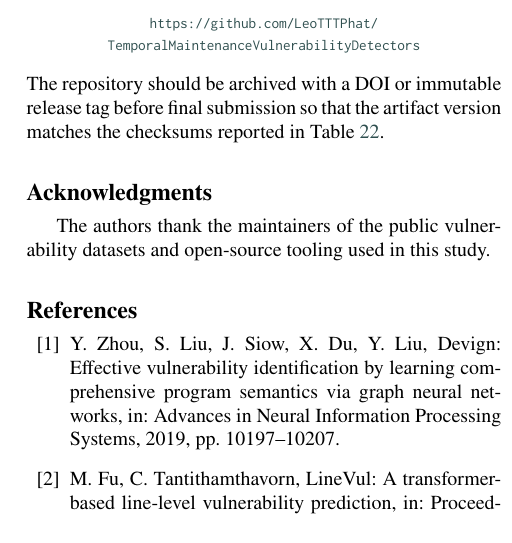
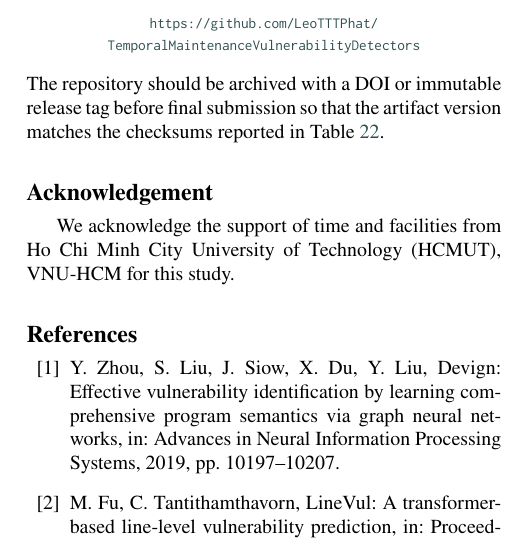
Before and after one commit to LeoTTTPhat/MAINT-VD, a LaTeX paper (paper/ist_submission_detector_aging.tex): part of one column of page 16 of 17, cut so that both start at the same text. Compiled offline with pdfLaTeX.

Commit message:
Update manuscript acknowledgement

```diff
--- a/paper/ist_submission_detector_aging.tex
+++ b/paper/ist_submission_detector_aging.tex
@@ -1825,10 +1825,10 @@ PaperReview AI review snapshot & JSON & d9f6cfde79ea & Manual API export \\
 \end{tabular}
 \end{table*}
 
-\section*{Acknowledgments}
-
-The authors thank the maintainers of the public vulnerability datasets and
-open-source tooling used in this study.
+\section*{Acknowledgement}
+
+We acknowledge the support of time and facilities from Ho Chi Minh City
+University of Technology (HCMUT), VNU-HCM for this study.
 
 \bibliographystyle{elsarticle-num}
 \bibliography{references}
```
Also changed, not shown: artifact_manifest.tsv (+1 -1 lines), paper/ist_submission_detector_aging.pdf.
